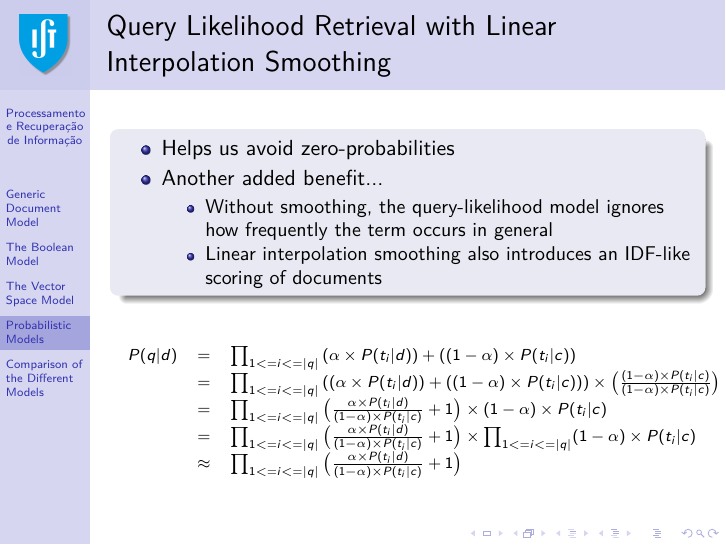
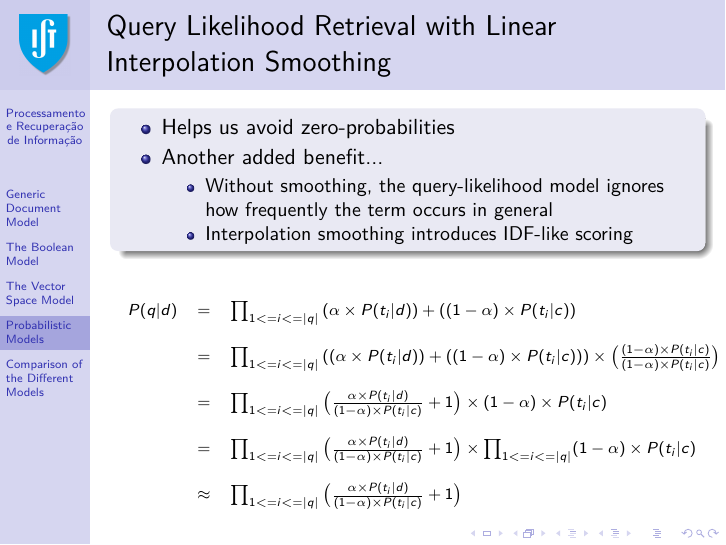
Before and after one commit to pavelcalado/pri1819, LaTeX slides (slides/03-IR-models.tex): page 52 of 56. Compiled offline with pdfLaTeX.

Commit message:
Update 03-IR-models.tex

```diff
--- a/slides/03-IR-models.tex
+++ b/slides/03-IR-models.tex
@@ -1001,7 +1001,7 @@ P(d|q) = \frac{P(d) \times P(q|d)}{P(q)}
   \item Another added benefit...
    \begin{itemize}
    \item Without smoothing, the query-likelihood model ignores how frequently the term occurs in general
-   \item Linear interpolation smoothing also introduces an IDF-like scoring of documents
+   \item Interpolation smoothing introduces IDF-like scoring
    \end{itemize}
   \end{itemize}
 \end{block}
@@ -1010,10 +1010,13 @@ P(d|q) = \frac{P(d) \times P(q|d)}{P(q)}
 \begin{equation*}
 \begin{array}{lll}
 	P(q|d) &=& \prod_{1<=i<=|q|} \left( \alpha \times P(t_i|d) \right) + \left( (1-\alpha) \times P(t_i|c) \right) \\
+	   &~& \\
            &=&  \prod_{1<=i<=|q|} \left( \left( \alpha \times P(t_i|d) \right) + \left( (1-\alpha) \times P(t_i|c) \right) \right) \times \left( \frac{(1-\alpha) \times P(t_i|c)}{(1-\alpha) \times P(t_i|c)} \right) \\
-	   &=&  \prod_{1<=i<=|q|} \left( \frac{\alpha \times P(t_i|d)} {(1-\alpha) \times P(t_i|c)} + 1 \right) \times (1-\alpha) \times P(t_i|c) \\
-
+	   &~& \\
+           &=&  \prod_{1<=i<=|q|} \left( \frac{\alpha \times P(t_i|d)} {(1-\alpha) \times P(t_i|c)} + 1 \right) \times (1-\alpha) \times P(t_i|c) \\
+	   &~& \\
 	   &=&  \prod_{1<=i<=|q|} \left( \frac{\alpha \times P(t_i|d)} {(1-\alpha) \times P(t_i|c)} + 1 \right) \times \prod_{1<=i<=|q|} (1-\alpha) \times P(t_i|c) \\
+	   &~& \\
 	   &\approx&  \prod_{1<=i<=|q|} \left( \frac{\alpha \times P(t_i|d)} {(1-\alpha) \times P(t_i|c)} + 1 \right) \\
 \end{array}
 \end{equation*}
```
